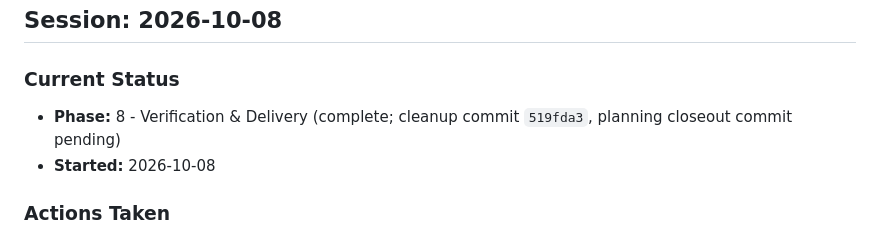
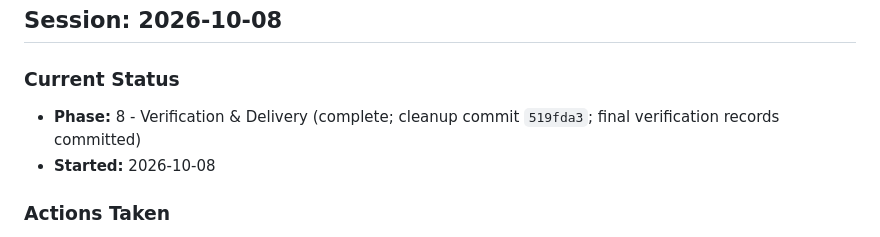
Before and after one commit to slhaf/AgenticGPT, a Markdown page: .planning/2026-10-08-rust-kotlin-test-inventory/progress.md, the part around the change. GitHub-like rendering.

Commit message:
docs(planning): close out test cleanup

```diff
--- a/.planning/2026-10-08-rust-kotlin-test-inventory/progress.md
+++ b/.planning/2026-10-08-rust-kotlin-test-inventory/progress.md
@@ -3,7 +3,7 @@
 ## Session: 2026-10-08
 
 ### Current Status
-- **Phase:** 8 - Verification & Delivery (complete; cleanup commit `519fda3`, planning closeout commit pending)
+- **Phase:** 8 - Verification & Delivery (complete; cleanup commit `519fda3`; final verification records committed)
 - **Started:** 2026-10-08
 
 ### Actions Taken
```
